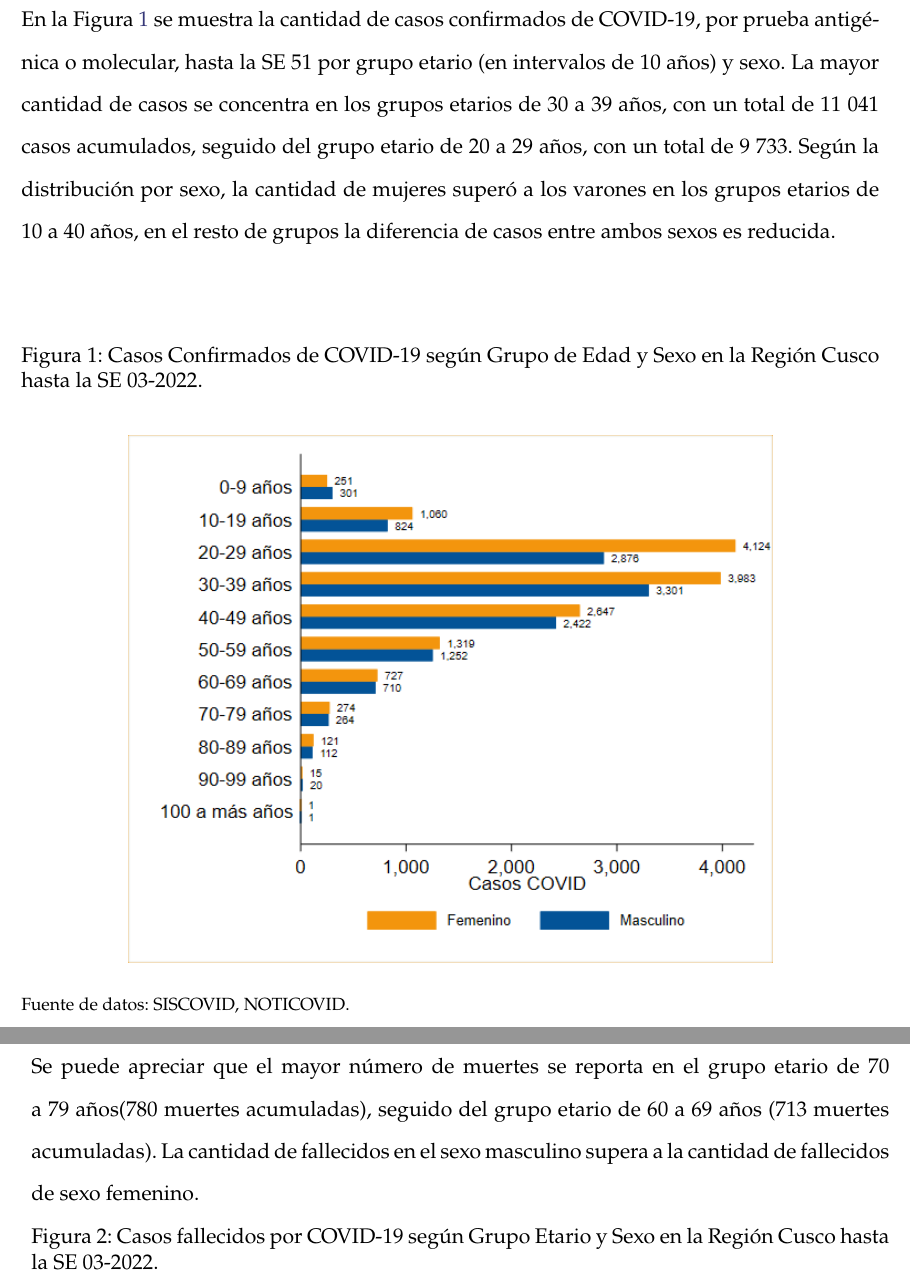
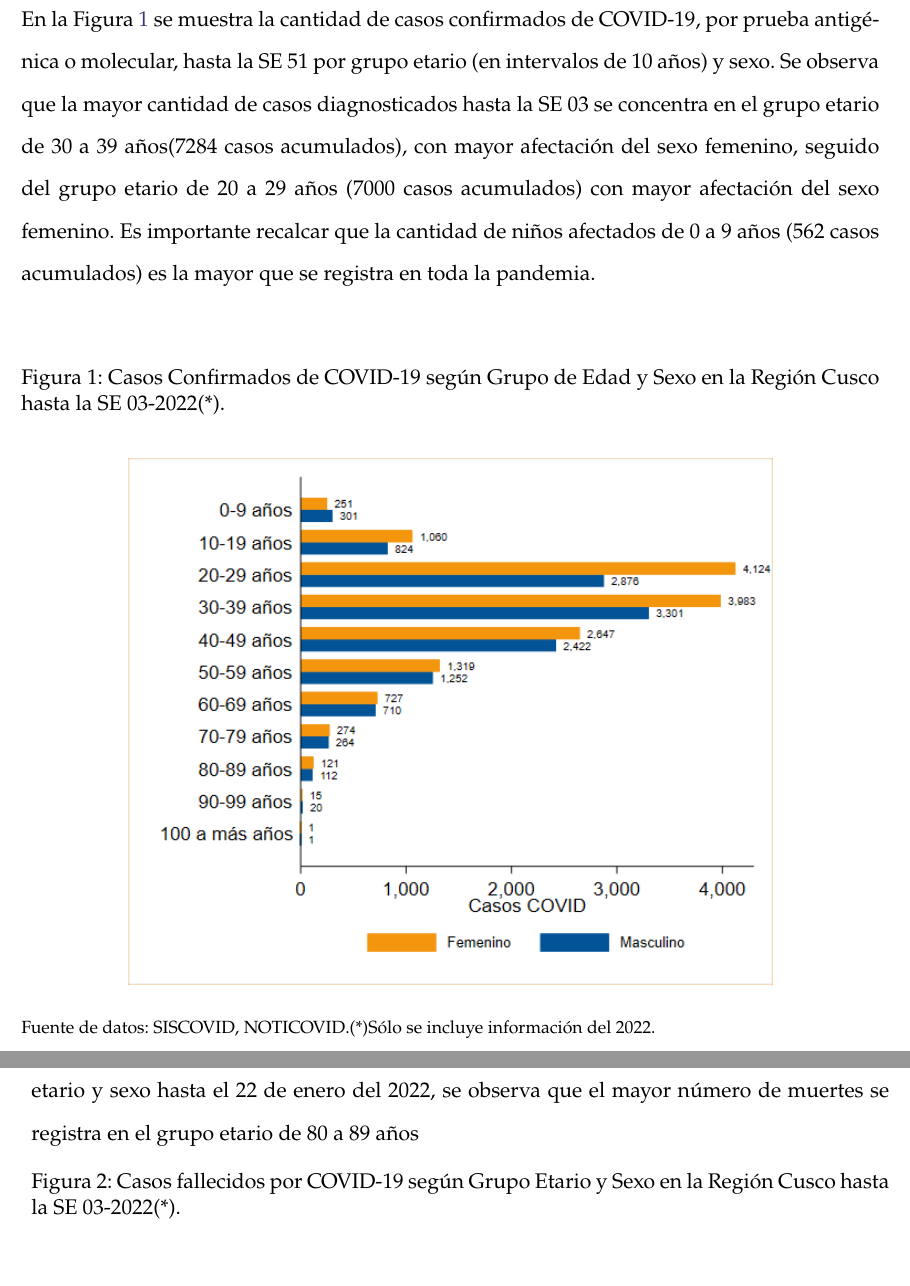
Before and after one commit to Joelo21/DIRESA_covid_cusco, a LaTeX book (boletin_covid/boletin_covid.tex): two parts of pages 9 and 10 of 63, joined at a grey line, cut so that both start at the same text. Compiled offline with pdfLaTeX; a LaTeX package or settings file that is missing is left out.

Commit message:
Boletin redaccion

```diff
--- a/boletin_covid/boletin_covid.tex
+++ b/boletin_covid/boletin_covid.tex
@@ -252,22 +252,23 @@ Nuestra forma de vida apunta a que tenemos y tendremos una nueva realidad, que e
 
 
 
- 	\noindent En la Figura \ref{fig:casos_edad_sexo} se muestra la cantidad de casos confirmados de COVID-19, por prueba antigénica o molecular, hasta la SE 51 por grupo etario (en intervalos de 10 años) y sexo. La mayor cantidad de casos se concentra en los grupos etarios de 30 a 39 años, con un total de 11 041 casos acumulados, seguido del grupo etario de 20 a 29 años, con un total de 9 733. Según la distribución por sexo, la cantidad de mujeres superó a los varones en los grupos etarios de 10 a 40 años, en el resto de grupos la diferencia de casos entre ambos sexos es reducida.
+ 	\noindent En la Figura \ref{fig:casos_edad_sexo} se muestra la cantidad de casos confirmados de COVID-19, por prueba antigénica o molecular, hasta la SE 51 por grupo etario (en intervalos de 10 años) y sexo. Se observa que la mayor cantidad de casos diagnosticados hasta la SE 03 se concentra en el grupo etario de 30 a 39 años(7284 casos acumulados), con mayor afectación del sexo femenino, seguido del grupo etario de 20 a 29 años (7000 casos acumulados) con mayor afectación del sexo femenino. Es importante recalcar que la cantidad de niños afectados de 0 a 9 años (562 casos acumulados) es la mayor que se registra en toda la pandemia.
 
 
 \begin{figure}[h]
-	\caption{Casos Confirmados de COVID-19 según Grupo de Edad y Sexo en la Región Cusco hasta la SE 03-2022.}\label{fig:casos_edad_sexo}
+	\caption{Casos Confirmados de COVID-19 según Grupo de Edad y Sexo en la Región Cusco hasta la SE 03-2022(*).}\label{fig:casos_edad_sexo}
 	\begin{center}
 		\includegraphics[width=0.75\linewidth]{../figuras/casos_etapavida_2022}
 	\end{center}
-	{\footnotesize {Fuente de datos: SISCOVID, NOTICOVID.}}
+	{\footnotesize {Fuente de datos: SISCOVID, NOTICOVID.(*)Sólo se incluye información del 2022.}}
 \end{figure}
 \pagebreak
 
 
-La Figura  \ref{fig:fallecidos_edad_sexo}  muestra el número de muertes debido a COVID-19 por grupo etario y sexo. Se puede apreciar que el mayor número de muertes se reporta en el grupo etario de 70 a 79 años(780 muertes acumuladas), seguido del grupo etario de 60 a 69 años (713 muertes acumuladas). La cantidad de fallecidos en el sexo masculino supera a la cantidad de fallecidos de sexo femenino.
+La Figura  \ref{fig:fallecidos_edad_sexo}  muestra el número de muertes reportados debido a COVID-19 por grupo etario y sexo hasta el 22 de enero del 2022, se observa que el mayor número de muertes se registra en el grupo etario de 80 a 89 años
+
 \begin{figure}[h]
-	\caption{Casos fallecidos por COVID-19 según Grupo Etario y Sexo en la Región Cusco hasta la SE 03-2022.}\label{fig:fallecidos_edad_sexo}
+	\caption{Casos fallecidos por COVID-19 según Grupo Etario y Sexo en la Región Cusco hasta la SE 03-2022(*).}\label{fig:fallecidos_edad_sexo}
 	\begin{center}
 		\includegraphics[width=0.75\linewidth]{../figuras/defunciones_etapavida_2022}
 	\end{center}
```
Also changed, not shown: boletin_covid/boletin_covid.tex (4 more changed lines), 3 other files.
